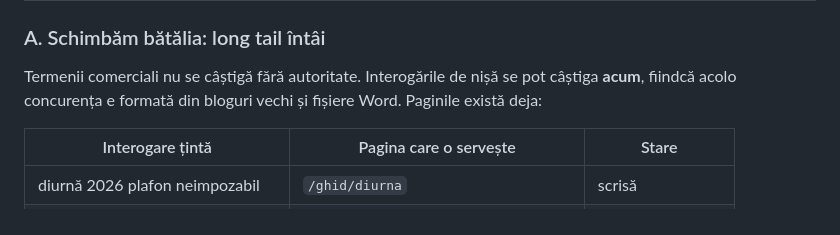
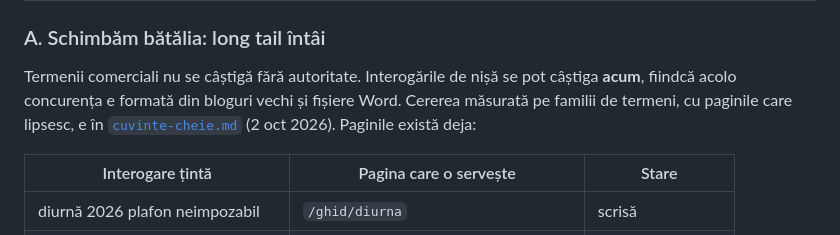
Before and after one commit to miroslav43/ERP, a Markdown page: docs/comercial/vizibilitate-organica.md, the part around the change. GitHub-like rendering.

```diff
--- a/docs/comercial/vizibilitate-organica.md
+++ b/docs/comercial/vizibilitate-organica.md
@@ -118,7 +118,8 @@ aritmetică, nu o problemă de titluri sau de descrieri.
 
 Termenii comerciali nu se câștigă fără autoritate. Interogările de nișă se pot
 câștiga **acum**, fiindcă acolo concurența e formată din bloguri vechi și fișiere
-Word. Paginile există deja:
+Word. Cererea măsurată pe familii de termeni, cu paginile care lipsesc, e în
+[`cuvinte-cheie.md`](cuvinte-cheie.md) (2 oct 2026). Paginile există deja:
 
 | Interogare țintă                   | Pagina care o servește              | Stare                  |
 | ---------------------------------- | ----------------------------------- | ---------------------- |
```
Also changed, not shown: docs/comercial/cuvinte-cheie.md (added, +105 -0 lines).
